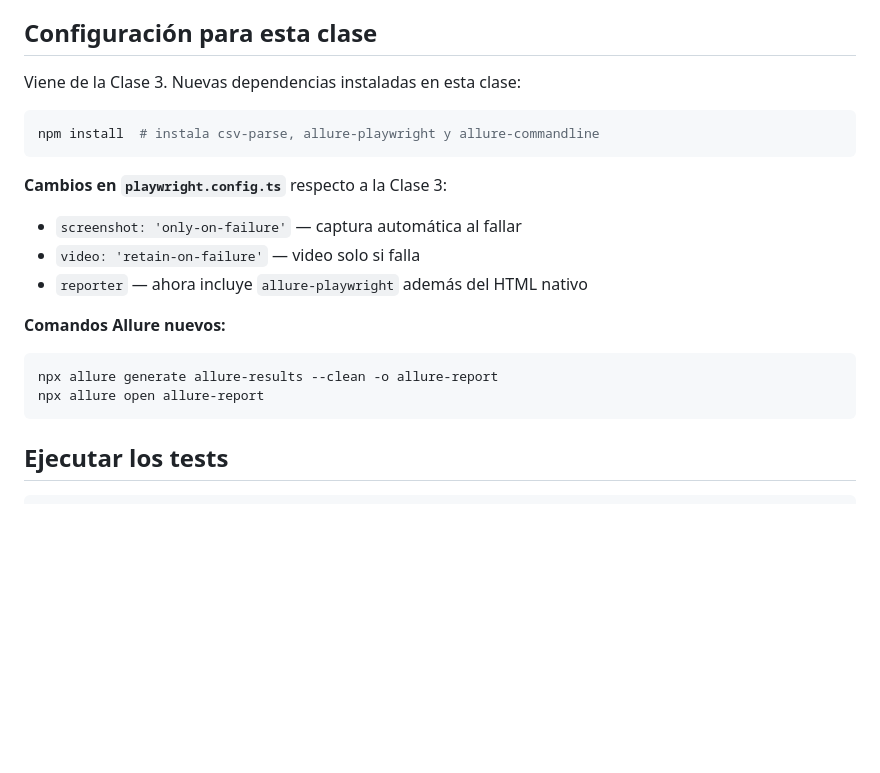
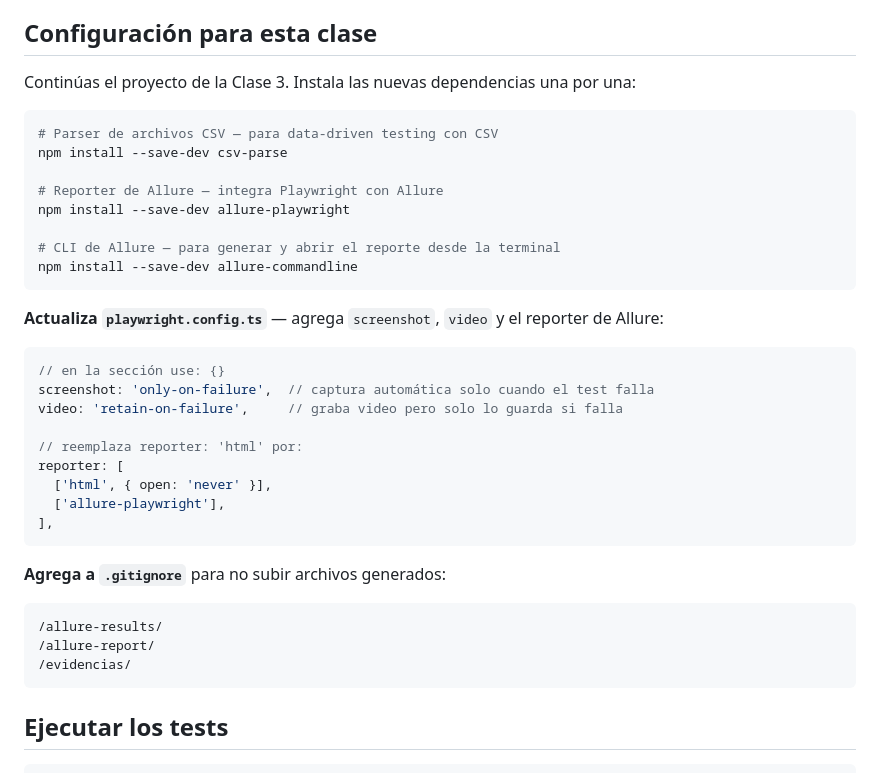
Before and after one commit to BrandLuna/playwright-curso, a Markdown page: README.md, the part around the change. GitHub-like rendering; blank space fills up the shorter version.

Commit message:
docs: configuracion para la clase con comandos concretos

````diff
--- a/README.md
+++ b/README.md
@@ -10,22 +10,39 @@ Curso completo de automatización de pruebas — **8 clases · 3 horas cada una*
 
 ## Configuración para esta clase
 
-Viene de la Clase 3. Nuevas dependencias instaladas en esta clase:
+Continúas el proyecto de la Clase 3. Instala las nuevas dependencias una por una:
 
 ```bash
-npm install  # instala csv-parse, allure-playwright y allure-commandline
+# Parser de archivos CSV — para data-driven testing con CSV
+npm install --save-dev csv-parse
+
+# Reporter de Allure — integra Playwright con Allure
+npm install --save-dev allure-playwright
+
+# CLI de Allure — para generar y abrir el reporte desde la terminal
+npm install --save-dev allure-commandline
 ```
 
-**Cambios en `playwright.config.ts`** respecto a la Clase 3:
-- `screenshot: 'only-on-failure'` — captura automática al fallar
-- `video: 'retain-on-failure'` — video solo si falla
-- `reporter` — ahora incluye `allure-playwright` además del HTML nativo
+**Actualiza `playwright.config.ts`** — agrega `screenshot`, `video` y el reporter de Allure:
 
-**Comandos Allure nuevos:**
+```typescript
+// en la sección use: {}
+screenshot: 'only-on-failure',  // captura automática solo cuando el test falla
+video: 'retain-on-failure',     // graba video pero solo lo guarda si falla
 
-```bash
-npx allure generate allure-results --clean -o allure-report
-npx allure open allure-report
+// reemplaza reporter: 'html' por:
+reporter: [
+  ['html', { open: 'never' }],
+  ['allure-playwright'],
+],
+```
+
+**Agrega a `.gitignore`** para no subir archivos generados:
+
+```
+/allure-results/
+/allure-report/
+/evidencias/
 ```
 
 ## Ejecutar los tests
````
